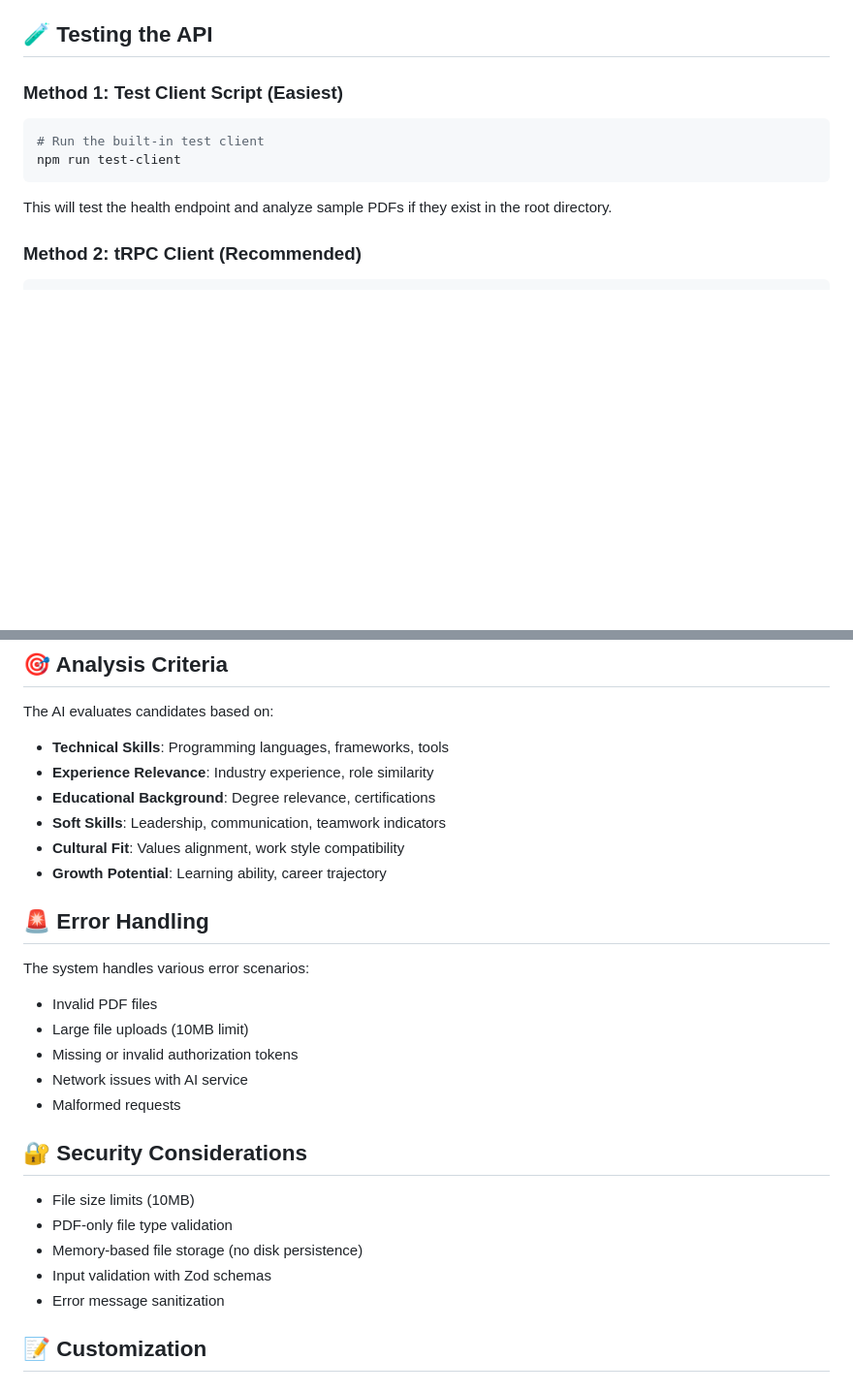
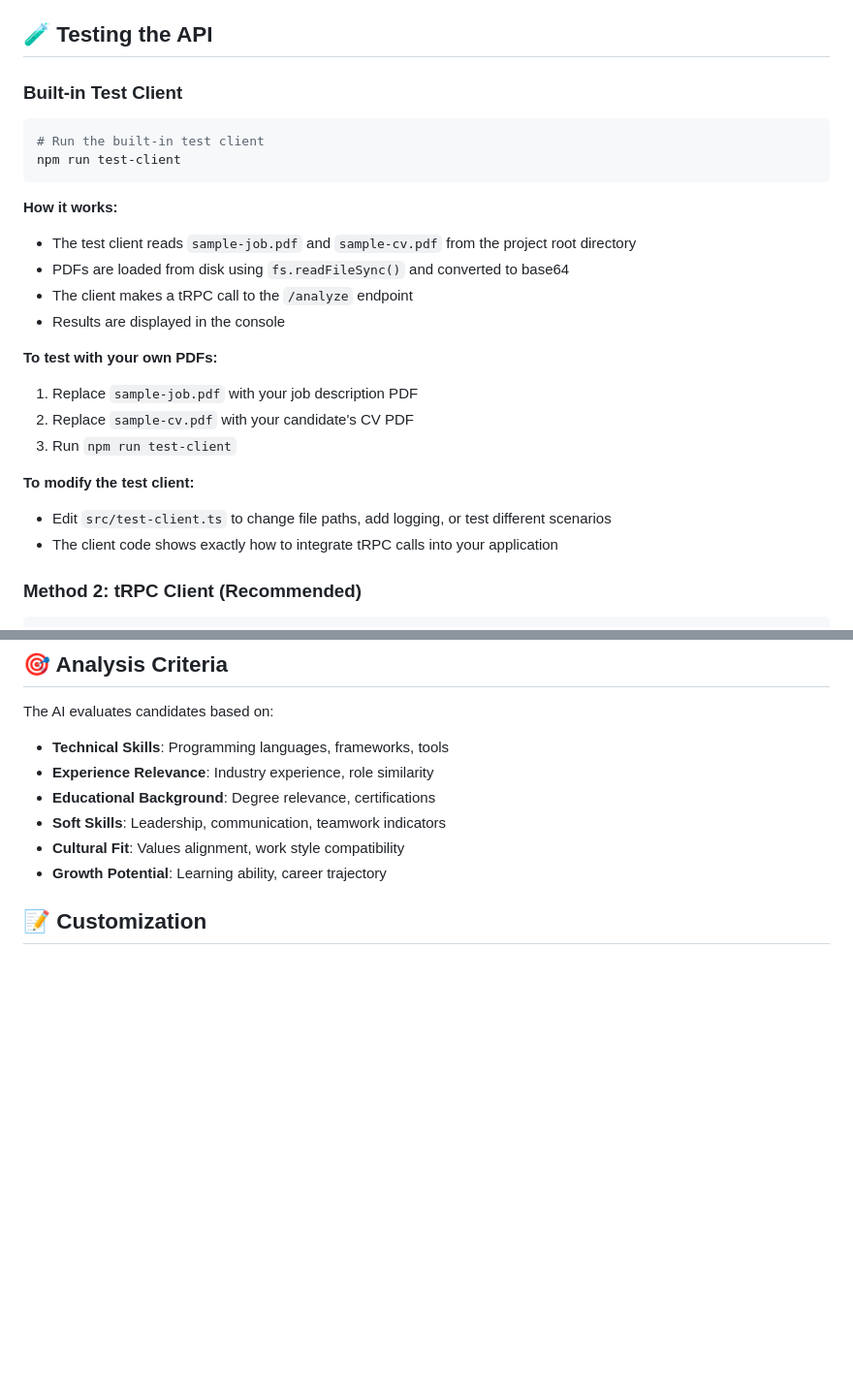
Before and after one commit to ska1296/cv-job-analyzer-pure-trpc, a Markdown page: README.md, 2 parts joined by grey strips. Shown at 97% size. Rendered like a GitHub page; blank space fills up the shorter version.

Commit message:
docs: improve testing section with detailed PDF handling explanation
- Explain how PDFs are read from disk using fs.readFileSync() and converted to base64
- Document how to replace sample PDFs with custom files for testing
- Add instructions for modifying the test client code
- Clarify the testing workflow and file locations
- Remove generic tRPC client example to focus on practical usage

````diff
--- a/README.md
+++ b/README.md
@@ -57,14 +57,27 @@ The server will start on `http://localhost:3000`
 
 ## 🧪 Testing the API
 
-### Method 1: Test Client Script (Easiest)
+### Built-in Test Client
 
 ```bash
 # Run the built-in test client
 npm run test-client
 ```
 
-This will test the health endpoint and analyze sample PDFs if they exist in the root directory.
+**How it works:**
+- The test client reads `sample-job.pdf` and `sample-cv.pdf` from the project root directory
+- PDFs are loaded from disk using `fs.readFileSync()` and converted to base64
+- The client makes a tRPC call to the `/analyze` endpoint
+- Results are displayed in the console
+
+**To test with your own PDFs:**
+1. Replace `sample-job.pdf` with your job description PDF
+2. Replace `sample-cv.pdf` with your candidate's CV PDF
+3. Run `npm run test-client`
+
+**To modify the test client:**
+- Edit `src/test-client.ts` to change file paths, add logging, or test different scenarios
+- The client code shows exactly how to integrate tRPC calls into your application
 
 ### Method 2: tRPC Client (Recommended)
 
@@ -182,23 +195,6 @@ The AI evaluates candidates based on:
 - **Cultural Fit**: Values alignment, work style compatibility
 - **Growth Potential**: Learning ability, career trajectory
 
-## 🚨 Error Handling
-
-The system handles various error scenarios:
-
-- Invalid PDF files
-- Large file uploads (10MB limit)
-- Missing or invalid authorization tokens
-- Network issues with AI service
-- Malformed requests
-
-## 🔐 Security Considerations
-
-- File size limits (10MB)
-- PDF-only file type validation
-- Memory-based file storage (no disk persistence)
-- Input validation with Zod schemas
-- Error message sanitization
 
 ## 📝 Customization
 
````
